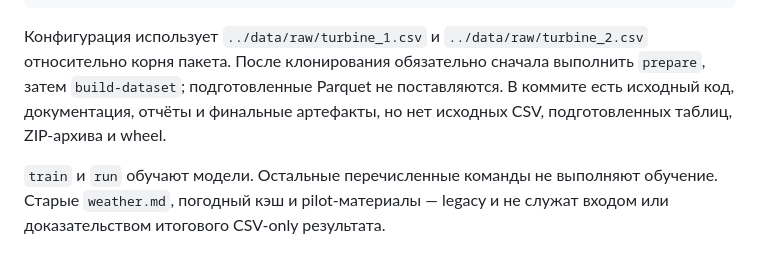
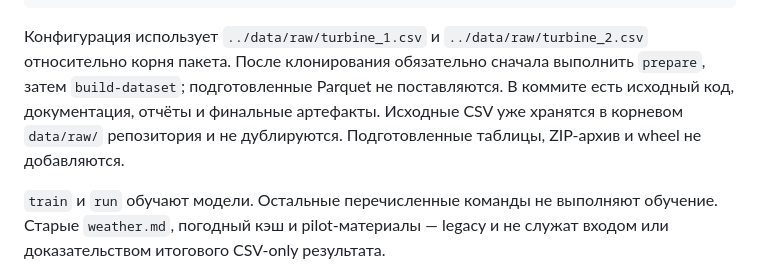
Before and after one commit to BAITC-Hacks/hack-07de2d2d-pushin-code, a Markdown page: ml-prognoz-model/docs/README.md, the part around the change. GitHub-like rendering.

Commit message:
[T3] Clarify shared raw data and direct forecast outputs

````diff
--- a/ml-prognoz-model/docs/README.md
+++ b/ml-prognoz-model/docs/README.md
@@ -34,7 +34,7 @@ uv run wind-forecast --config configs/history.json predict \
   --origin 2026-01-31T19:00:00Z --hours 48
 ```
 
-Конфигурация использует `../data/raw/turbine_1.csv` и `../data/raw/turbine_2.csv` относительно корня пакета. После клонирования обязательно сначала выполнить `prepare`, затем `build-dataset`; подготовленные Parquet не поставляются. В коммите есть исходный код, документация, отчёты и финальные артефакты, но нет исходных CSV, подготовленных таблиц, ZIP-архива и wheel.
+Конфигурация использует `../data/raw/turbine_1.csv` и `../data/raw/turbine_2.csv` относительно корня пакета. После клонирования обязательно сначала выполнить `prepare`, затем `build-dataset`; подготовленные Parquet не поставляются. В коммите есть исходный код, документация, отчёты и финальные артефакты. Исходные CSV уже хранятся в корневом `data/raw/` репозитория и не дублируются. Подготовленные таблицы, ZIP-архив и wheel не добавляются.
 
 `train` и `run` обучают модели. Остальные перечисленные команды не выполняют обучение. Старые `weather.md`, погодный кэш и pilot-материалы — legacy и не служат входом или доказательством итогового CSV-only результата.
 
````
Also changed, not shown: ml-prognoz-model/README.md (+2 -2 lines), ml-prognoz-model/docs/reproducibility.md (+3 -1 lines).
